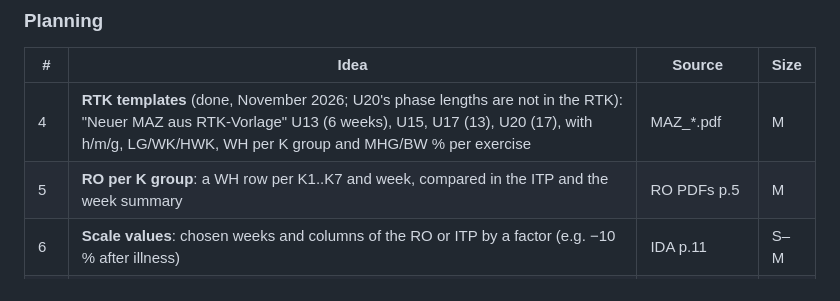
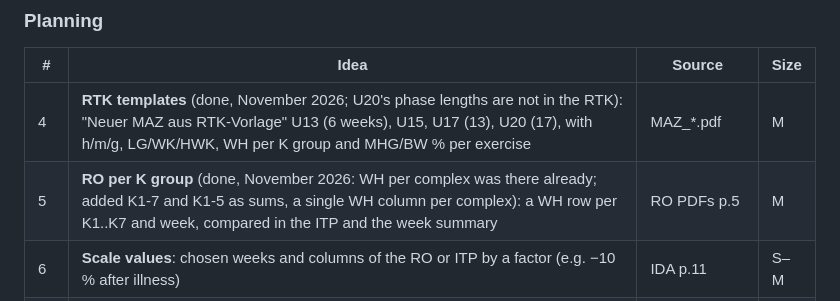
Before and after one commit to iam-peter/trainingsplaner, a Markdown page: docs/RESEARCH-IDA-RTK.md, the part around the change. Rendered like a GitHub page.

```diff
--- a/docs/RESEARCH-IDA-RTK.md
+++ b/docs/RESEARCH-IDA-RTK.md
@@ -117,7 +117,7 @@ M days, L a week or more.
 | # | Idea | Source | Size |
 |---|---|---|---|
 | 4 | **RTK templates** (done, November 2026; U20's phase lengths are not in the RTK): "Neuer MAZ aus RTK-Vorlage" U13 (6 weeks), U15, U17 (13), U20 (17), with h/m/g, LG/WK/HWK, WH per K group and MHG/BW % per exercise | MAZ_*.pdf | M |
-| 5 | **RO per K group**: a WH row per K1..K7 and week, compared in the ITP and the week summary | RO PDFs p.5 | M |
+| 5 | **RO per K group** (done, November 2026: WH per complex was there already; added K1-7 and K1-5 as sums, a single WH column per complex): a WH row per K1..K7 and week, compared in the ITP and the week summary | RO PDFs p.5 | M |
 | 6 | **Scale values**: chosen weeks and columns of the RO or ITP by a factor (e.g. −10 % after illness) | IDA p.11 | S–M |
 | 7 | **RO proposal per ITP cell**: the RO value shown grey, taken one cell or one row at a time, instead of Vorlage over everything | IDA p.13 | M |
 | 8 | **TMK targets as caps**: warn when a planned BW % is above the TMK value for the athlete's stage, or K4/K6 is used below its age | TMK 2018 | S–M |
```
Also changed, not shown: docs/HANDBUCH.md (+9 -0 lines), docs/handbuch/bilder/13-planung-rahmenorientierung.png, docs/handbuch/bilder/14-planung-itp.png, docs/screenshots/planning.png, 7 other files.
